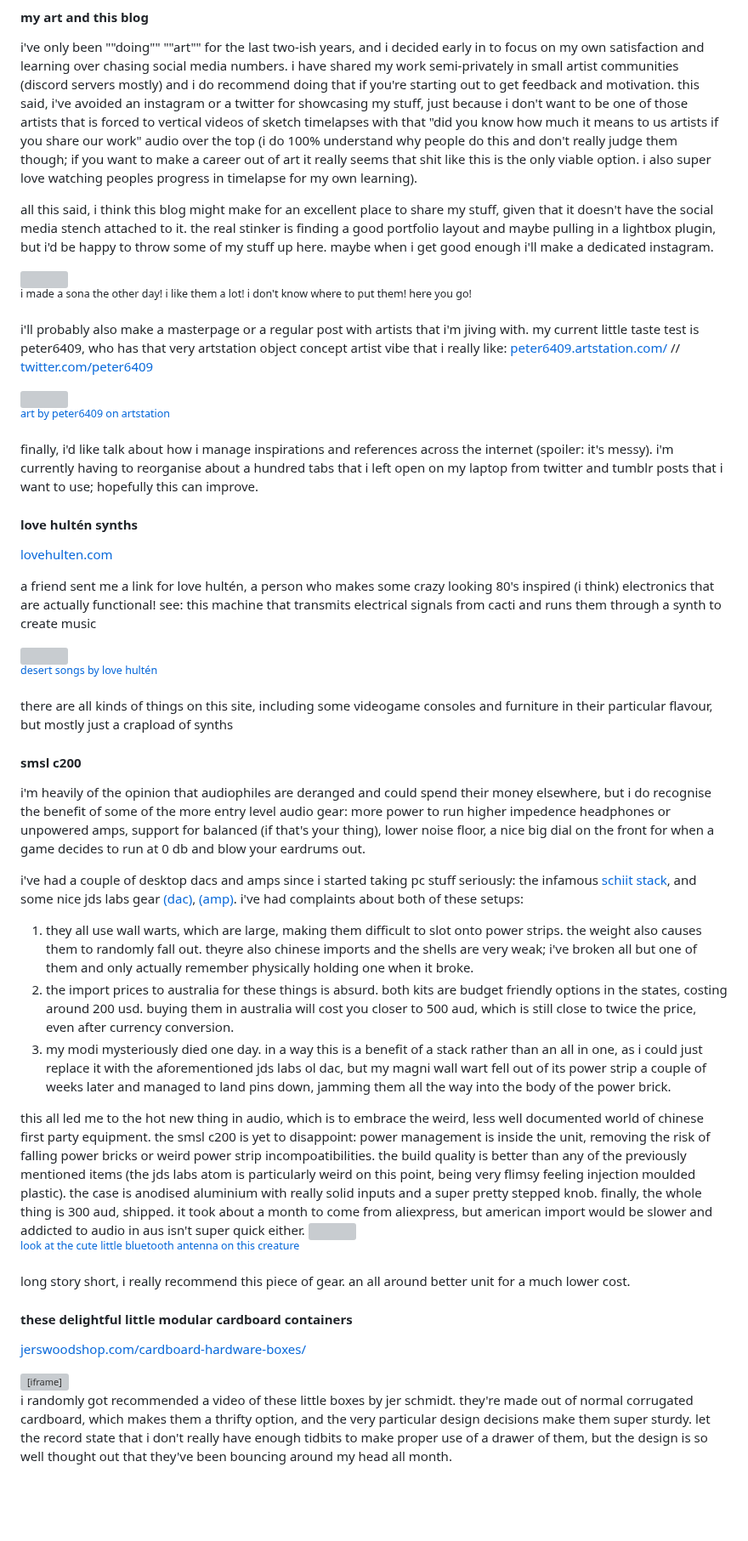
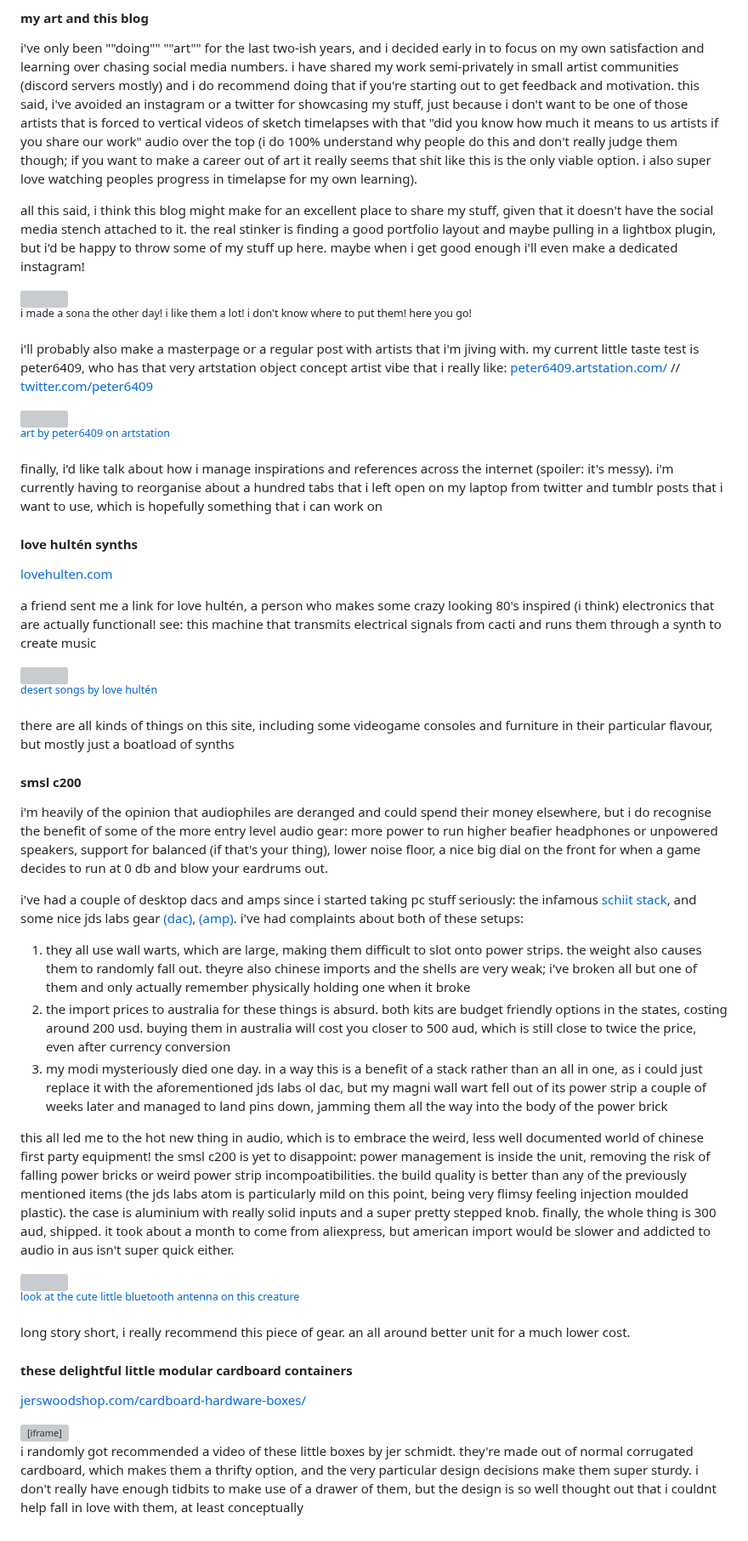
Before and after one commit to uuupah/11ty_neocities, a Markdown page: src/blog/2023-03-24.md, the part around the change. Shown at 85% size. Drawn GitHub-style; blank space fills up the shorter version; grey boxes are pictures that could not be loaded.

Commit message:
tweak the blog post

```diff
--- a/src/blog/2023-03-24.md
+++ b/src/blog/2023-03-24.md
@@ -7,7 +7,7 @@ title: "2023-03-24"
 #### my art and this blog
 i've only been ""doing"" ""art"" for the last two-ish years, and i decided early in to focus on my own satisfaction and learning over chasing social media numbers. i have shared my work semi-privately in small artist communities (discord servers mostly) and i do recommend doing that if you're starting out to get feedback and motivation. this said, i've avoided an instagram or a twitter for showcasing my stuff, just because i don't want to be one of those artists that is forced to vertical videos of sketch timelapses with that "did you know how much it means to us artists if you share our work" audio over the top (i do 100% understand why people do this and don't really judge them though; if you want to make a career out of art it really seems that shit like this is the only viable option. i also super love watching peoples progress in timelapse for my own learning).
 
-all this said, i think this blog might make for an excellent place to share my stuff, given that it doesn't have the social media stench attached to it. the real stinker is finding a good portfolio layout and maybe pulling in a lightbox plugin, but i'd be happy to throw some of my stuff up here. maybe when i get good enough i'll make a dedicated instagram.
+all this said, i think this blog might make for an excellent place to share my stuff, given that it doesn't have the social media stench attached to it. the real stinker is finding a good portfolio layout and maybe pulling in a lightbox plugin, but i'd be happy to throw some of my stuff up here. maybe when i get good enough i'll even make a dedicated instagram!
 
 <img src="https://64.media.tumblr.com/68ae1dd8704d3b590a82e5a9167c6018/c293fc3200a7ffe7-1b/s1280x1920/48c6c94b8e3559570a70f79d659527fb00d10aed.pnj" style="height: 500px;"><br/>
 <sup>i made a sona the other day! i like them a lot! i don't know where to put them! here you go!</sup>
@@ -19,7 +19,7 @@ i'll probably also make a masterpage or a regular post with artists that i'm jiv
 [![](https://cdnb.artstation.com/p/assets/images/images/032/001/595/large/e-wo-kaku-peter-a7baa55d-13bc-4cx-8bbe-1b9ba5125a5b.jpg?1605193221)](https://peter6409.artstation.com/projects/OogR8v)<br/>
 <sup>[art by peter6409 on artstation](https://peter6409.artstation.com/projects/OogR8v)</sup>
 
-finally, i'd like talk about how i manage inspirations and references across the internet (spoiler: it's messy). i'm currently having to reorganise about a hundred tabs that i left open on my laptop from twitter and tumblr posts that i want to use; hopefully this can improve.
+finally, i'd like talk about how i manage inspirations and references across the internet (spoiler: it's messy). i'm currently having to reorganise about a hundred tabs that i left open on my laptop from twitter and tumblr posts that i want to use, which is hopefully something that i can work on
 
 #### love hultén synths
 [lovehulten.com](https://www.lovehulten.com/)
@@ -29,10 +29,10 @@ a friend sent me a link for love hultén, a person who makes some crazy looking
 [![](https://www.lovehulten.com/uploads/3/0/4/8/30489724/kak1tesst_orig.jpg)](https://www.lovehulten.com/desertsongs.html)<br/>
 <sup>[desert songs by love hultén](https://www.lovehulten.com/desertsongs.html)</sup>
 
-there are all kinds of things on this site, including some videogame consoles and furniture in their particular flavour, but mostly just a crapload of synths
+there are all kinds of things on this site, including some videogame consoles and furniture in their particular flavour, but mostly just a boatload of synths
 
 #### smsl c200
-i'm heavily of the opinion that audiophiles are deranged and could spend their money elsewhere, but i do recognise the benefit of some of the more entry level audio gear: more power to run higher impedence headphones or unpowered amps, support for balanced (if that's your thing), lower noise floor, a nice big dial on the front for when a game decides to run at 0 db and blow your eardrums out.
+i'm heavily of the opinion that audiophiles are deranged and could spend their money elsewhere, but i do recognise the benefit of some of the more entry level audio gear: more power to run higher beafier headphones or unpowered speakers, support for balanced (if that's your thing), lower noise floor, a nice big dial on the front for when a game decides to run at 0 db and blow your eardrums out.
 
 <!-- <div style="display: flex; flex-direction: row; gap: 15px;">
 	<img src="https://homestudiobasics.com/wp-content/uploads/2018/08/Magni_Modi.jpg">
@@ -42,11 +42,12 @@ i'm heavily of the opinion that audiophiles are deranged and could spend their m
 
 i've had a couple of desktop dacs and amps since i started taking pc stuff seriously: the infamous [schiit](https://www.schiit.com/products/magni-plus) [stack](https://www.schiit.com/products/modi-plus), and some nice jds labs gear [(dac)](https://jdslabs.com/product/ol-dac/), [(amp)](https://jdslabs.com/product/atom-amp/). i've had complaints about both of these setups:
 
-1. they all use wall warts, which are large, making them difficult to slot onto power strips. the weight also causes them to randomly fall out. theyre also chinese imports and the shells are very weak; i've broken all but one of them and only actually remember physically holding one when it broke.
-2. the import prices to australia for these things is absurd. both kits are budget friendly options in the states, costing around 200 usd. buying them in australia will cost you closer to 500 aud, which is still close to twice the price, even after currency conversion.
-3. my modi mysteriously died one day. in a way this is a benefit of a stack rather than an all in one, as i could just replace it with the aforementioned jds labs ol dac, but my magni wall wart fell out of its power strip a couple of weeks later and managed to land pins down, jamming them all the way into the body of the power brick.
+1. they all use wall warts, which are large, making them difficult to slot onto power strips. the weight also causes them to randomly fall out. theyre also chinese imports and the shells are very weak; i've broken all but one of them and only actually remember physically holding one when it broke
+2. the import prices to australia for these things is absurd. both kits are budget friendly options in the states, costing around 200 usd. buying them in australia will cost you closer to 500 aud, which is still close to twice the price, even after currency conversion
+3. my modi mysteriously died one day. in a way this is a benefit of a stack rather than an all in one, as i could just replace it with the aforementioned jds labs ol dac, but my magni wall wart fell out of its power strip a couple of weeks later and managed to land pins down, jamming them all the way into the body of the power brick
 
-this all led me to the hot new thing in audio, which is to embrace the weird, less well documented world of chinese first party equipment. the smsl c200 is yet to disappoint: power management is inside the unit, removing the risk of falling power bricks or weird power strip incompoatibilities. the build quality is better than any of the previously mentioned items (the jds labs atom is particularly weird on this point, being very flimsy feeling injection moulded plastic). the case is anodised aluminium with really solid inputs and a super pretty stepped knob. finally, the whole thing is 300 aud, shipped. it took about a month to come from aliexpress, but american import would be slower and addicted to audio in aus isn't super quick either.
+this all led me to the hot new thing in audio, which is to embrace the weird, less well documented world of chinese first party equipment! the smsl c200 is yet to disappoint: power management is inside the unit, removing the risk of falling power bricks or weird power strip incompoatibilities. the build quality is better than any of the previously mentioned items (the jds labs atom is particularly mild on this point, being very flimsy feeling injection moulded plastic). the case is aluminium with really solid inputs and a super pretty stepped knob. finally, the whole thing is 300 aud, shipped. it took about a month to come from aliexpress, but american import would be slower and addicted to audio in aus isn't super quick either.
+
 [![](https://www.smsl-audio.com/upload/portal/undefined/XQ2C20032.jpg)](https://www.smsl-audio.com/portal/product/detail/id/799.html)<br/>
 <sup>[look at the cute little bluetooth antenna on this creature](https://www.smsl-audio.com/portal/product/detail/id/799.html)</sup>
 
@@ -57,4 +58,4 @@ long story short, i really recommend this piece of gear. an all around better un
 
 <iframe width="560" height="315" src="https://www.youtube-nocookie.com/embed/fUyQEPzpkLk" title="YouTube video player" frameborder="0" allow="accelerometer; autoplay; clipboard-write; encrypted-media; gyroscope; picture-in-picture; web-share" allowfullscreen></iframe>
 
-i randomly got recommended a video of these little boxes by jer schmidt. they're made out of normal corrugated cardboard, which makes them a thrifty option, and the very particular design decisions make them super sturdy. let the record state that i don't really have enough tidbits to make proper use of a drawer of them, but the design is so well thought out that they've been bouncing around my head all month.
+i randomly got recommended a video of these little boxes by jer schmidt. they're made out of normal corrugated cardboard, which makes them a thrifty option, and the very particular design decisions make them super sturdy. i don't really have enough tidbits to make use of a drawer of them, but the design is so well thought out that i couldnt help fall in love with them, at least conceptually
```
